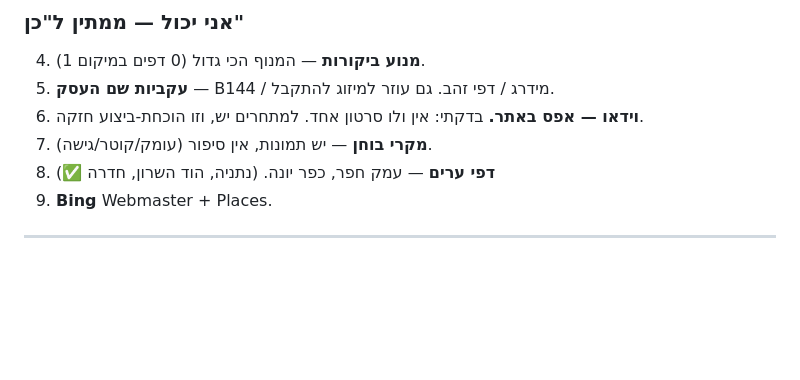
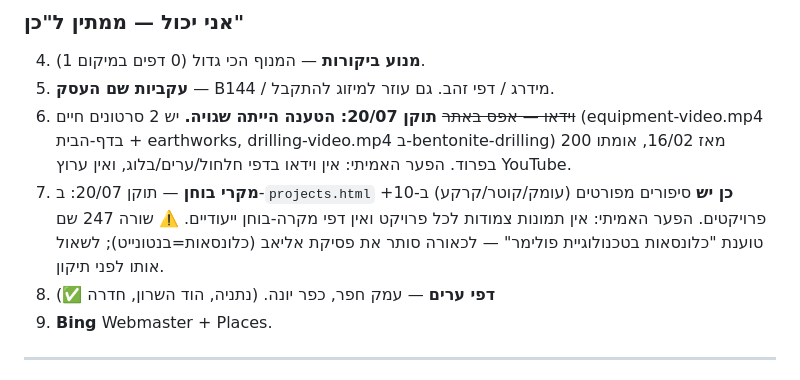
Before and after one commit to eliav1334/eliav-website, a Markdown page: .claude/last-session.md, the part around the change. GitHub-like rendering; blank space fills up the shorter version.

Commit message:
docs(handoff): verify open-gaps table — item 6 was false (2 live videos exist), item 7 refined
Co-Authored-By: Claude Fable 5 <noreply@anthropic.com>

```diff
--- a/.claude/last-session.md
+++ b/.claude/last-session.md
@@ -93,8 +93,8 @@
 ### אני יכול — ממתין ל"כן"
 4. **מנוע ביקורות** — המנוף הכי גדול (0 דפים במיקום 1).
 5. **עקביות שם העסק** — B144 / מידרג / דפי זהב. גם עוזר למיזוג להתקבל.
-6. **וידאו — אפס באתר.** בדקתי: אין ולו סרטון אחד. למתחרים יש, וזו הוכחת-ביצוע חזקה.
-7. **מקרי בוחן** — יש תמונות, אין סיפור (עומק/קוטר/גישה).
+6. ~~וידאו — אפס באתר~~ **תוקן 20/07: הטענה הייתה שגויה.** יש 2 סרטונים חיים (equipment-video.mp4 בדף-הבית + earthworks, drilling-video.mp4 ב-bentonite-drilling) מאז 16/02, אומתו 200 בפרוד. הפער האמיתי: אין וידאו בדפי חלחול/ערים/בלוג, ואין ערוץ YouTube.
+7. **מקרי בוחן** — תוקן 20/07: ב-`projects.html` **כן יש** סיפורים מפורטים (עומק/קוטר/קרקע) ב-10+ פרויקטים. הפער האמיתי: אין תמונות צמודות לכל פרויקט ואין דפי מקרה-בוחן ייעודיים. ⚠️ שורה 247 שם טוענת "כלונסאות בטכנולוגיית פולימר" — לכאורה סותר את פסיקת אליאב (כלונסאות=בנטונייט); לשאול אותו לפני תיקון.
 8. **דפי ערים** — עמק חפר, כפר יונה. (נתניה, הוד השרון, חדרה ✅)
 9. **Bing** Webmaster + Places.
 
```
